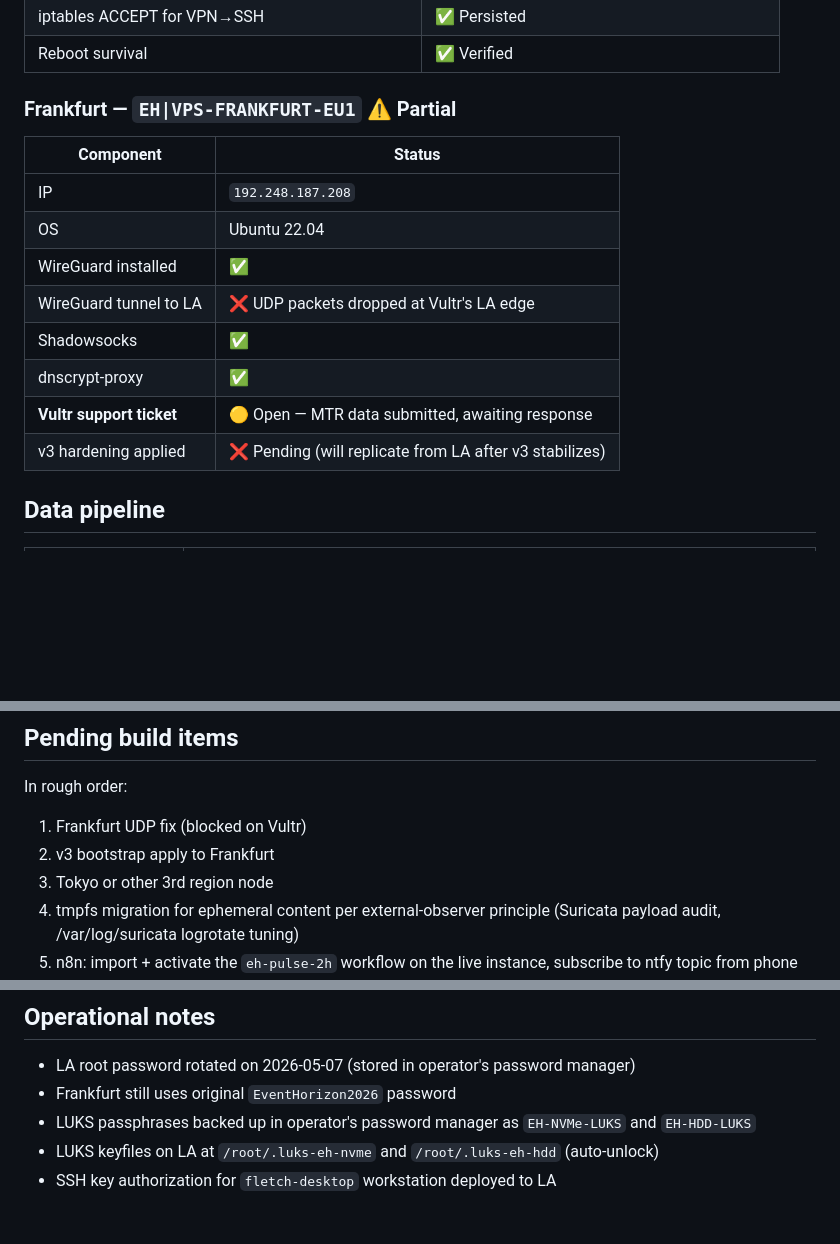
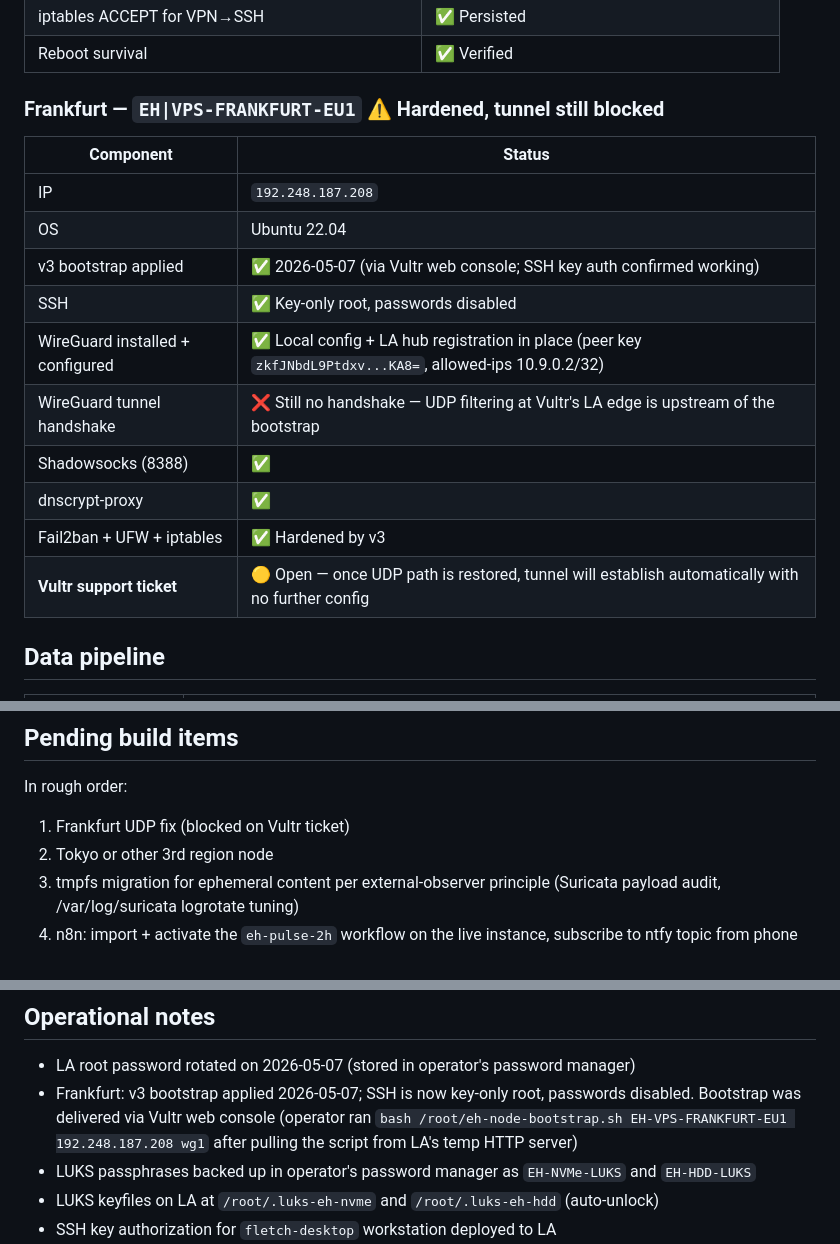
Before and after one commit to FletchEm31/BLACKHOLE-NETWORK, a Markdown page: STATUS.md, 3 parts joined by grey strips. Drawn GitHub-style; blank space fills up the shorter version.

Commit message:
STATUS: Frankfurt v3 bootstrap applied; Proxy Health rewritten; Suricata logrotate tuned
Three landings since the last STATUS refresh:

1. Frankfurt v3 bootstrap — applied via Vultr web console 2026-05-07.
   SSH is now key-only root, password auth disabled, hostname set,
   UFW/Fail2ban/dnscrypt all hardened, WG client config in place.
   Frankfurt registered as a peer on LA wg0 (key zkfJNbdL9Ptdxv...,
   allowed-ips 10.9.0.2/32). The tunnel still won't handshake —
   that's the upstream Vultr UDP-filtering issue, untouched by
   the bootstrap. Once Vultr fixes the path, the handshake comes
   up automatically with no further config.

2. Proxy Health Monitor v1.0 — rewired (in-place DB UPDATE, new
   workflow_history snapshot pinned as activeVersionId). Each HTTP
   probe now has continueOnFail; new Health Check Code node
   aggregates the 4 results; new IF gate suppresses Send Email
   unless at least one proxy is genuinely down. Email subject
   becomes 'PROXY DOWN (N/4)' with body listing which proxies
   failed. Inbox cadence drops from ~288 noise emails/day to
   actual-failures-only.

3. Suricata logrotate — replaced default config with daily +
   100MB size cap, 7-day retention, compress + delaycompress,
   HUP postrotate. Forced first rotation; new eve.json is being
   written cleanly.

Pending list trimmed: 'v3 bootstrap apply to Frankfurt' removed.

Co-Authored-By: Claude Opus 4.7 (1M context) <noreply@anthropic.com>

```diff
--- a/STATUS.md
+++ b/STATUS.md
@@ -34,18 +34,20 @@ Phase 3: AI INTEGRATION       █░░░░░░░░░  ~10%
 | iptables ACCEPT for VPN→SSH | ✅ Persisted |
 | Reboot survival | ✅ Verified |
 
-### Frankfurt — `EH|VPS-FRANKFURT-EU1` ⚠️ Partial
+### Frankfurt — `EH|VPS-FRANKFURT-EU1` ⚠️ Hardened, tunnel still blocked
 
 | Component | Status |
 |-----------|--------|
 | IP | `192.248.187.208` |
 | OS | Ubuntu 22.04 |
-| WireGuard installed | ✅ |
-| WireGuard tunnel to LA | ❌ UDP packets dropped at Vultr's LA edge |
-| Shadowsocks | ✅ |
+| v3 bootstrap applied | ✅ 2026-05-07 (via Vultr web console; SSH key auth confirmed working) |
+| SSH | ✅ Key-only root, passwords disabled |
+| WireGuard installed + configured | ✅ Local config + LA hub registration in place (peer key `zkfJNbdL9Ptdxv...KA8=`, allowed-ips 10.9.0.2/32) |
+| WireGuard tunnel handshake | ❌ Still no handshake — UDP filtering at Vultr's LA edge is upstream of the bootstrap |
+| Shadowsocks (8388) | ✅ |
 | dnscrypt-proxy | ✅ |
-| **Vultr support ticket** | 🟡 Open — MTR data submitted, awaiting response |
-| v3 hardening applied | ❌ Pending (will replicate from LA after v3 stabilizes) |
+| Fail2ban + UFW + iptables | ✅ Hardened by v3 |
+| **Vultr support ticket** | 🟡 Open — once UDP path is restored, tunnel will establish automatically with no further config |
 
 ## Data pipeline
 
@@ -101,9 +103,8 @@ The "EH Network Overview" Grafana dashboard currently includes:
 
 In rough order:
 
-1. Frankfurt UDP fix (blocked on Vultr)
-2. v3 bootstrap apply to Frankfurt
-3. Tokyo or other 3rd region node
+1. Frankfurt UDP fix (blocked on Vultr ticket)
+2. Tokyo or other 3rd region node
 4. tmpfs migration for ephemeral content per external-observer principle (Suricata payload audit, /var/log/suricata logrotate tuning)
 5. n8n: import + activate the `eh-pulse-2h` workflow on the live instance, subscribe to ntfy topic from phone
 6. Additional n8n workflows (deeper analysis, weekly summaries, action automation)
@@ -127,7 +128,7 @@ In rough order:
 ## Operational notes
 
 - LA root password rotated on 2026-05-07 (stored in operator's password manager)
-- Frankfurt still uses original `EventHorizon2026` password
+- Frankfurt: v3 bootstrap applied 2026-05-07; SSH is now key-only root, passwords disabled. Bootstrap was delivered via Vultr web console (operator ran `bash /root/eh-node-bootstrap.sh EH-VPS-FRANKFURT-EU1 192.248.187.208 wg1` after pulling the script from LA's temp HTTP server)
 - LUKS passphrases backed up in operator's password manager as `EH-NVMe-LUKS` and `EH-HDD-LUKS`
 - LUKS keyfiles on LA at `/root/.luks-eh-nvme` and `/root/.luks-eh-hdd` (auto-unlock)
 - SSH key authorization for `fletch-desktop` workstation deployed to LA
```
